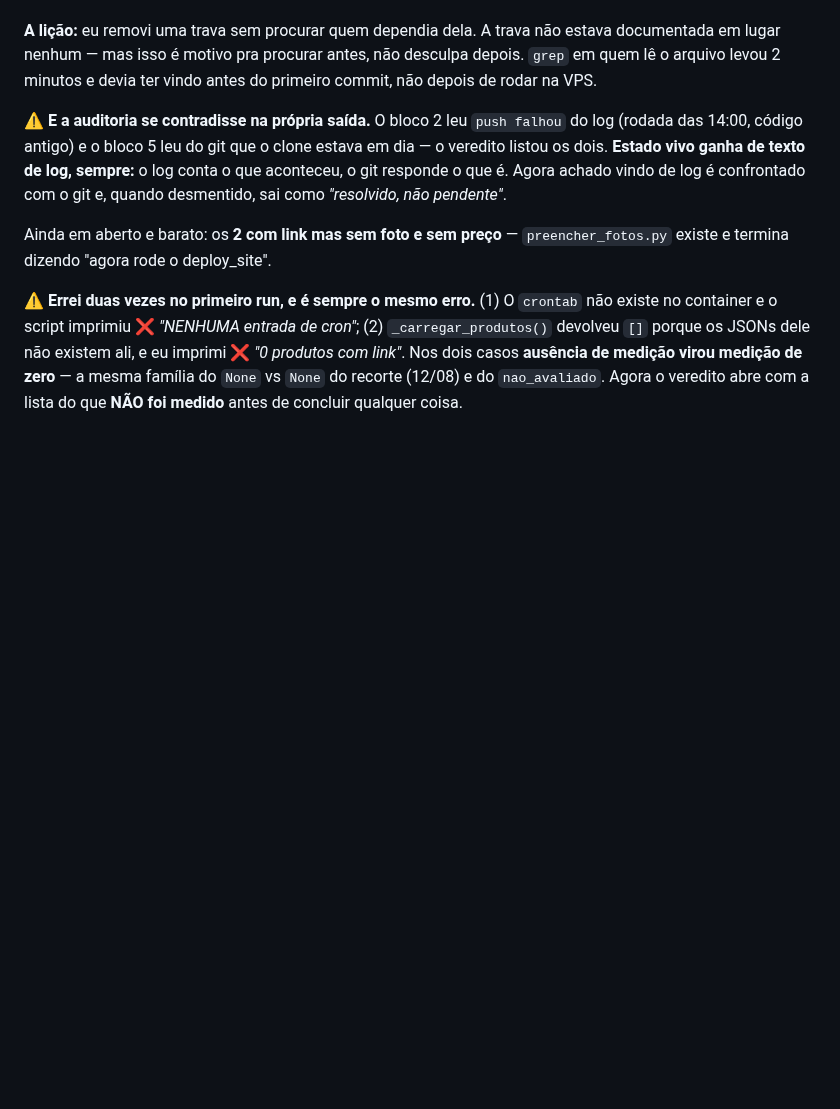
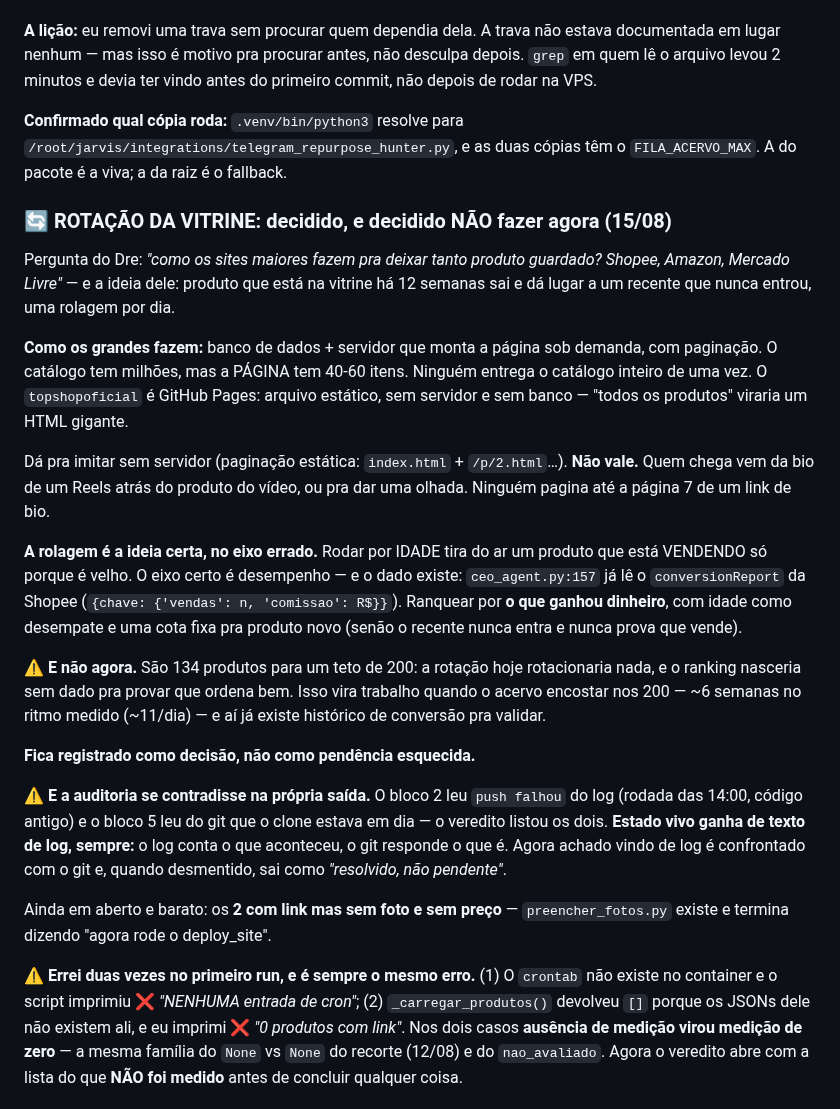
Before and after one commit to z-scriptz/projeto-jarvis-completo, a Markdown page: ROADMAP.md, the part around the change. Drawn GitHub-style; blank space fills up the shorter version.

Commit message:
roadmap: rotação da vitrine decidida (e adiada com motivo)
Os grandes usam banco + servidor + paginação: o catálogo tem milhões, a
página tem 40-60. O topshopoficial é GitHub Pages, estático. Paginação
estática é possível e não vale — ninguém pagina um link de bio de Reels.

A rolagem que o Dre propôs é a ideia certa no eixo errado: rodar por idade
tira do ar produto que está vendendo. O eixo é desempenho, e o dado já
existe (ceo_agent.py:157 lê o conversionReport da Shopee: vendas + comissão
por produto), com idade como desempate e cota pra produto novo.

Não agora: 134 produtos pra um teto de 200 rotacionaria nada, e o ranking
nasceria sem dado pra validar. Vira trabalho quando encostar nos 200 (~6
semanas no ritmo medido), quando já houver histórico de conversão.

Confirmado também qual cópia do hunter roda: integrations/ (via .venv), e as
duas têm FILA_ACERVO_MAX.

Co-Authored-By: Claude Opus 5 <noreply@anthropic.com>
Claude-Session: https://claude.ai/code/session_017cEVQgNiJwKZ1uhxLng9fA

```diff
--- a/ROADMAP.md
+++ b/ROADMAP.md
@@ -2529,6 +2529,41 @@ trecho, e segue idempotente.
 estava documentada em lugar nenhum — mas isso é motivo pra procurar antes, não
 desculpa depois. `grep` em quem lê o arquivo levou 2 minutos e devia ter vindo
 antes do primeiro commit, não depois de rodar na VPS.
+
+**Confirmado qual cópia roda:** `.venv/bin/python3` resolve para
+`/root/jarvis/integrations/telegram_repurpose_hunter.py`, e as duas cópias têm
+o `FILA_ACERVO_MAX`. A do pacote é a viva; a da raiz é o fallback.
+
+### 🔄 ROTAÇÃO DA VITRINE: decidido, e decidido NÃO fazer agora (15/08)
+
+Pergunta do Dre: *"como os sites maiores fazem pra deixar tanto produto
+guardado? Shopee, Amazon, Mercado Livre"* — e a ideia dele: produto que está
+na vitrine há 12 semanas sai e dá lugar a um recente que nunca entrou, uma
+rolagem por dia.
+
+**Como os grandes fazem:** banco de dados + servidor que monta a página sob
+demanda, com paginação. O catálogo tem milhões, mas a PÁGINA tem 40-60 itens.
+Ninguém entrega o catálogo inteiro de uma vez. O `topshopoficial` é GitHub
+Pages: arquivo estático, sem servidor e sem banco — "todos os produtos"
+viraria um HTML gigante.
+
+Dá pra imitar sem servidor (paginação estática: `index.html` + `/p/2.html`…).
+**Não vale.** Quem chega vem da bio de um Reels atrás do produto do vídeo, ou
+pra dar uma olhada. Ninguém pagina até a página 7 de um link de bio.
+
+**A rolagem é a ideia certa, no eixo errado.** Rodar por IDADE tira do ar um
+produto que está VENDENDO só porque é velho. O eixo certo é desempenho — e o
+dado existe: `ceo_agent.py:157` já lê o `conversionReport` da Shopee
+(`{chave: {'vendas': n, 'comissao': R$}}`). Ranquear por **o que ganhou
+dinheiro**, com idade como desempate e uma cota fixa pra produto novo (senão
+o recente nunca entra e nunca prova que vende).
+
+⚠️ **E não agora.** São 134 produtos para um teto de 200: a rotação hoje
+rotacionaria nada, e o ranking nasceria sem dado pra provar que ordena bem.
+Isso vira trabalho quando o acervo encostar nos 200 — ~6 semanas no ritmo
+medido (~11/dia) — e aí já existe histórico de conversão pra validar.
+
+**Fica registrado como decisão, não como pendência esquecida.**
 
 ⚠️ **E a auditoria se contradisse na própria saída.** O bloco 2 leu
 `push falhou` do log (rodada das 14:00, código antigo) e o bloco 5 leu do git
```
